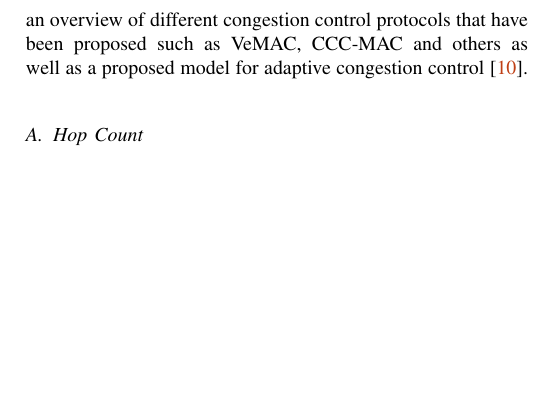
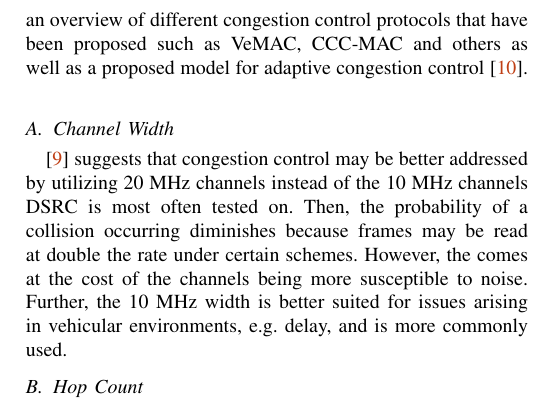
Before and after one commit to cawaltrip/dsrc, a LaTeX paper (2015-SP-CS-520-DSRCReliability-WaltripZook.tex): part of one column of page 2 of 3, cut so that both start at the same text, the shorter picture padded with empty space. Compiled offline with pdfLaTeX.

Commit message:
added channel width

```diff
--- a/2015-SP-CS-520-DSRCReliability-WaltripZook.tex
+++ b/2015-SP-CS-520-DSRCReliability-WaltripZook.tex
@@ -72,6 +72,9 @@
 
 	The Basic Safety Message (BSM) generation rate should be maintained at the maximum possible level so that reliability is guaranteed [or close to guaranteed] \cite{Wenfeng2014}.  Pourmohammadi investigates fairness using power control and range control and two algorithms that do this \cite{Pourmohammadi2015}.  Wenfeng mentions that Xu and Barth a rate control method is used \cite{Wenfeng2014,Xu2004-2}.  Kolte gives an overview of different congestion control protocols that have been proposed such as VeMAC, CCC-MAC and others as well as a proposed model for adaptive congestion control \cite{Kolte2014}. \\
 
+	\subsection{Channel Width}\label{sec:channelwidth}
+		\cite{Kenney2011} suggests that congestion control may be better addressed by utilizing 20 MHz channels instead of the 10 MHz channels DSRC is most often tested on. Then, the probability of a collision occurring diminishes because frames may be read at double the rate under certain schemes. However, the comes at the cost of the channels being more susceptible to noise. Further, the 10 MHz width is better suited for issues arising in vehicular environments, e.g. delay, and is more commonly used.
+
 	\subsection{Hop Count}\label{sec:hopcount}
 		Most high-priority safety applications are based off one-hop broadcasts \cite{Omar2013}.
 
@@ -88,6 +91,8 @@
 
 		% TODO (Chris): Expand on ACC
 		Another protocol is Adaptive Congestion Control as proposed by \cite[p. 3]{Kolte2014}
+
+		Although different MAC protocols have been suggested, the IEEE 802.11p standard for DSRC communication has adopted the 802.11 DCF MAC protocol \cite{Hassan2011}.
 
 	\subsection{Bandwidth Coexistence}\label{sec:coexistence}
 		Some of the sources to use here are \cite{Lansford2013,Chang2013,Toyota2013,NTIA2013}
```
Also changed, not shown: 2015-SP-CS-520-DSRCReliability-WaltripZook.tex (2 more changed lines).
